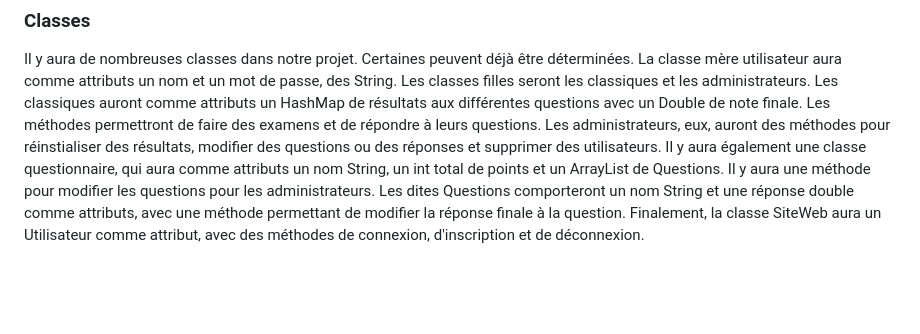
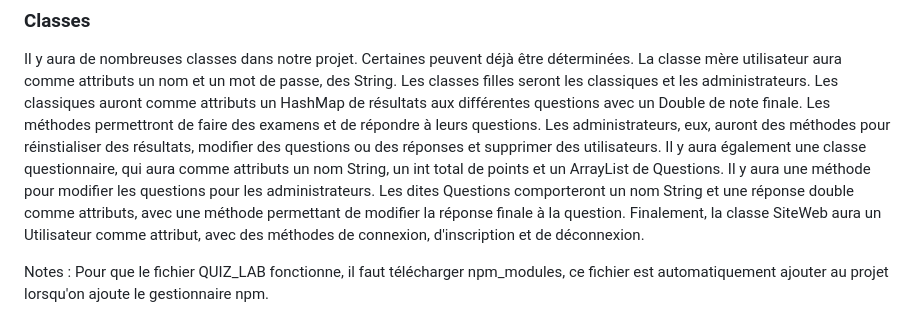
Before and after one commit to 2266211/projet-int-grateur, a Markdown page: README.md, the part around the change. GitHub-like rendering; blank space fills up the shorter version.

```diff
--- a/README.md
+++ b/README.md
@@ -87,3 +87,5 @@ Les classes filles seront les classiques et les administrateurs. Les classiques
 Il y aura également une classe questionnaire, qui aura comme attributs un nom String, un int total de points et un ArrayList de Questions. Il y aura une méthode pour modifier les questions pour les administrateurs.
 Les dites Questions comporteront un nom String et une réponse double comme attributs, avec une méthode permettant de modifier la réponse finale à la question.
 Finalement, la classe SiteWeb aura un Utilisateur comme attribut, avec des méthodes de connexion, d'inscription et de déconnexion.
+
+Notes : Pour que le fichier QUIZ_LAB fonctionne, il faut télécharger npm_modules, ce fichier est automatiquement ajouter au projet lorsqu'on ajoute le gestionnaire npm.
```
